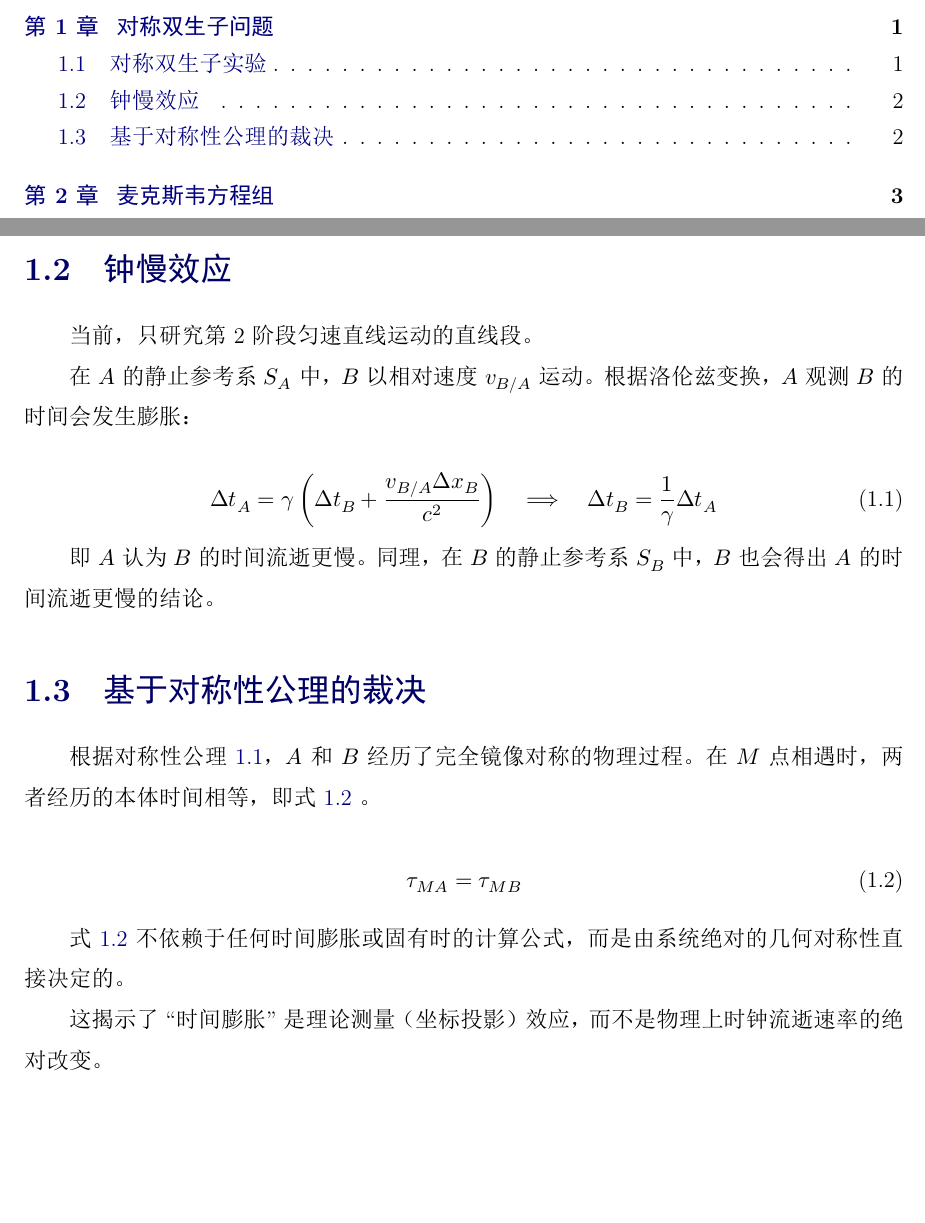
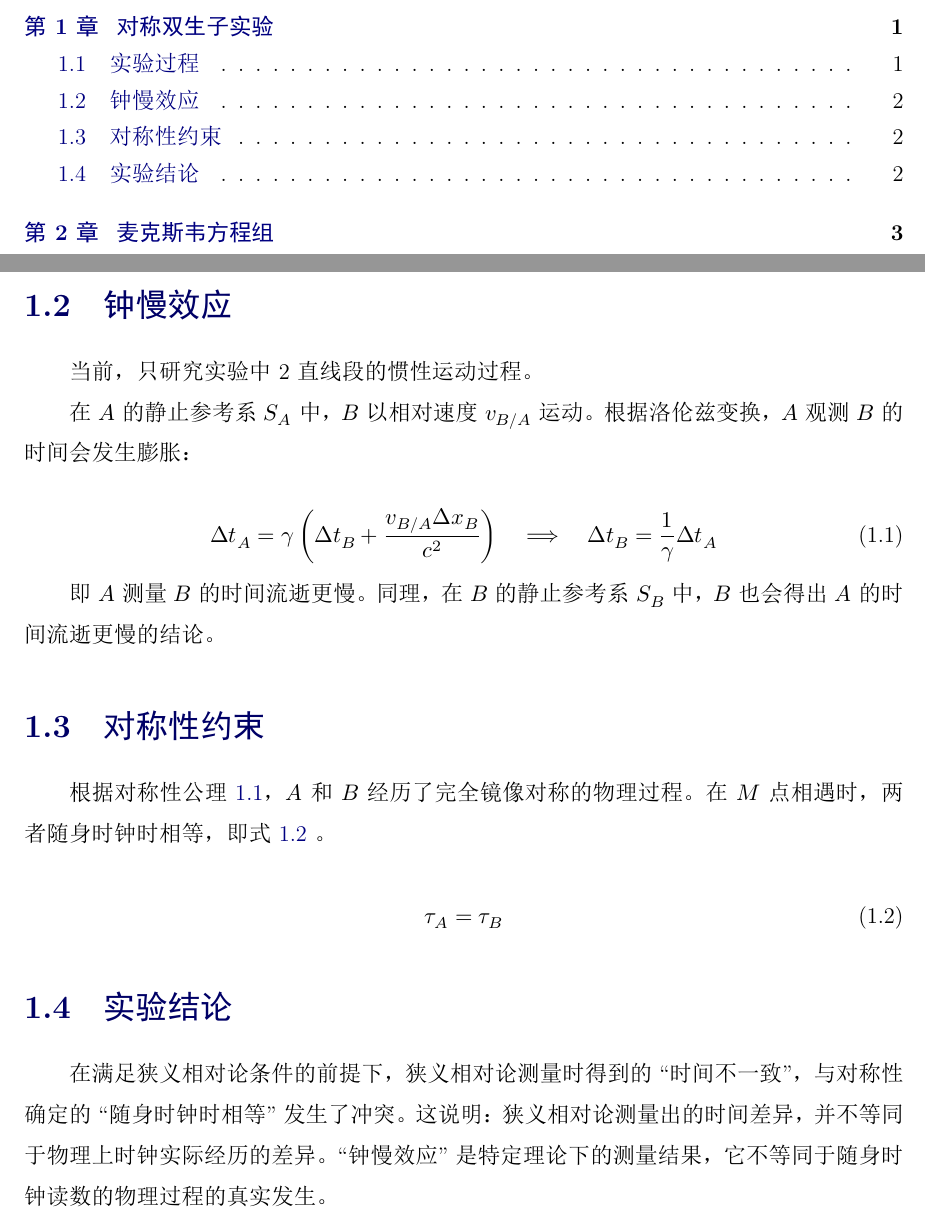
Before and after one commit to GuoliangYang1985/document, a Quarto document (physics/狭义相对论学习笔记.qmd): two parts of pages 2 and 6 of 22, joined at a grey line, cut so that both start at the same text, the shorter picture padded with empty space. The pictures show the output file physics/狭义相对论学习笔记.pdf that the author committed with the source.

Commit message:
调整了双生子实验的术语和结论描述方式。

```diff
--- a/physics/狭义相对论学习笔记.qmd
+++ b/physics/狭义相对论学习笔记.qmd
@@ -169,7 +169,7 @@ format:
 
 
 ## 钟慢效应
-当前，只研究第2阶段匀速直线运动的直线段。
+当前，只研究实验中2直线段的惯性运动过程。
 
 在 $A$ 的静止参考系 $S_A$ 中，$B$ 以相对速度 $v_{B/A}$ 运动。根据洛伦兹变换，$A$ 观测 $B$ 的时间会发生膨胀：
 
@@ -179,19 +179,18 @@ $$
 \Delta t_B = \frac{1}{\gamma} \Delta t_A
 $$ {#eq-time-dilation-A}
 
-即 $A$ 认为 $B$ 的时间流逝更慢。同理，在 $B$ 的静止参考系 $S_B$ 中，$B$ 也会得出 $A$ 的时间流逝更慢的结论。
+即 $A$ 测量 $B$ 的时间流逝更慢。同理，在 $B$ 的静止参考系 $S_B$ 中，$B$ 也会得出 $A$ 的时间流逝更慢的结论。
 
-## 基于对称性公理的裁决
+## 对称性约束
 
-根据对称性公理 \ref{ax-symmetry}，$A$ 和 $B$ 经历了完全镜像对称的物理过程。在 $M$ 点相遇时，两者经历的本体时间相等，即 @eq-AQB 。
+根据对称性公理 \ref{ax-symmetry}，$A$ 和 $B$ 经历了完全镜像对称的物理过程。在 $M$ 点相遇时，两者随身时钟时相等，即 @eq-AQB 。
 
 $$
-\tau_{MA} = \tau_{MB}
+\tau_{A} = \tau_{B}
 $$ {#eq-AQB}
 
-@eq-AQB 不依赖于任何时间膨胀或固有时的计算公式，而是由系统绝对的几何对称性直接决定的。
-
-这揭示了“时间膨胀”是理论测量（坐标投影）效应，而不是物理上时钟流逝速率的绝对改变。
+## 实验结论
+在满足狭义相对论条件的前提下，狭义相对论测量时得到的“时间不一致”，与对称性确定的“随身时钟时相等”发生了冲突。这说明：狭义相对论测量出的时间差异，并不等同于物理上时钟实际经历的差异。“钟慢效应”是特定理论下的测量结果，它不等同于随身时钟读数的物理过程的真实发生。
 
 # 麦克斯韦方程组
 
```
Also changed, not shown: physics/狭义相对论学习笔记.pdf, physics/狭义相对论学习笔记.qmd (8 more changed lines).
